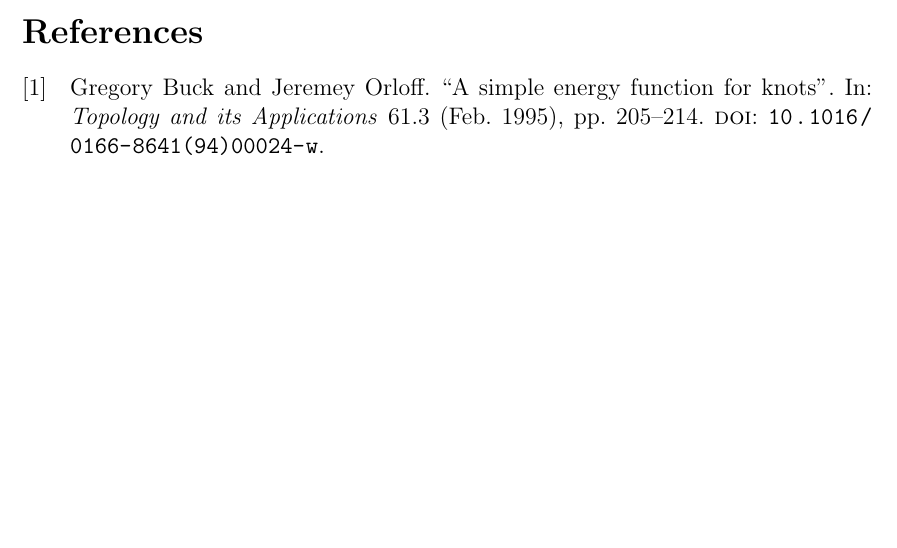
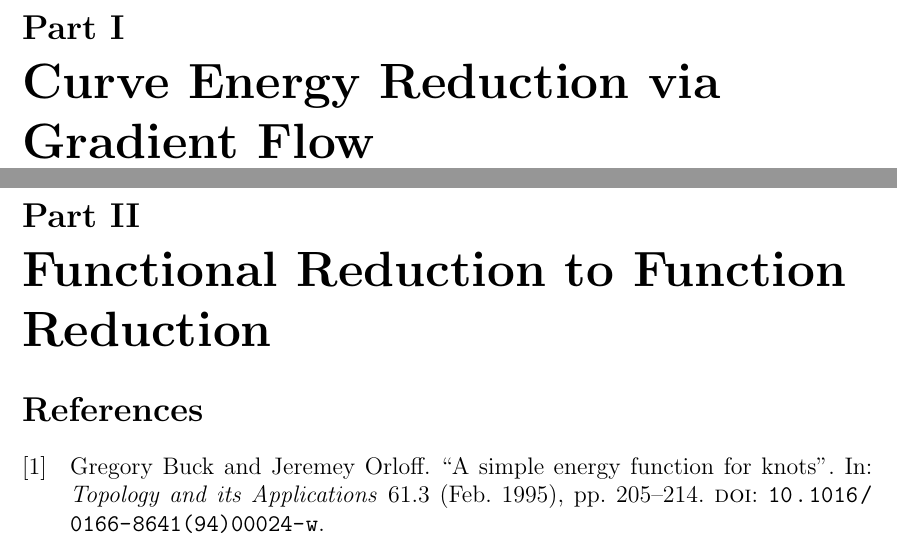
Before and after one commit to pauljoohyunkim/partC_Dissertation, a LaTeX thesis (dissertation/dissertation.tex): part of page 2 of 2 before the commit and two parts of pages 3 and 4 of 4 after it, the two joined at a grey line, cut at the place of the change, the shorter picture padded with empty space. Compiled offline with pdfLaTeX.

Commit message:
Part I and Part II

```diff
--- a/dissertation/dissertation.tex
+++ b/dissertation/dissertation.tex
@@ -39,5 +39,11 @@ Also this \cite{BO1995}
 
 Also ATAP \cite{Trefethen_2020}
 
+\newpage
+\part{Curve Energy Reduction via Gradient Flow}
+
+\newpage
+\part{Functional Reduction to Function Reduction}
+
 \printbibliography
 \end{document}
```
Also changed, not shown: dissertation/dissertation.pdf.
